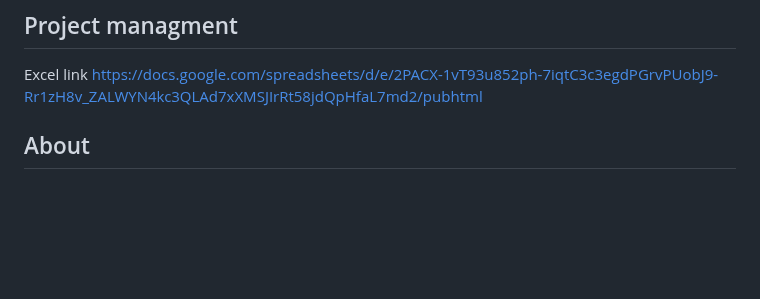
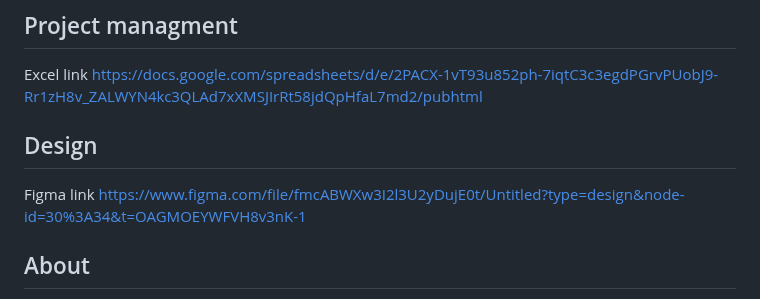
Before and after one commit to margaretbluee/Educator-v1, a Markdown page: README.md, the part around the change. GitHub-like rendering; blank space fills up the shorter version.

```diff
--- a/README.md
+++ b/README.md
@@ -2,6 +2,9 @@
 
 ## Project managment
 Excel link https://docs.google.com/spreadsheets/d/e/2PACX-1vT93u852ph-7iqtC3c3egdPGrvPUobJ9-Rr1zH8v_ZALWYN4kc3QLAd7xXMSJIrRt58jdQpHfaL7md2/pubhtml
+
+## Design
+Figma link https://www.figma.com/file/fmcABWXw3I2l3U2yDujE0t/Untitled?type=design&node-id=30%3A34&t=OAGMOEYWFVH8v3nK-1
 
 ## About
 
```
